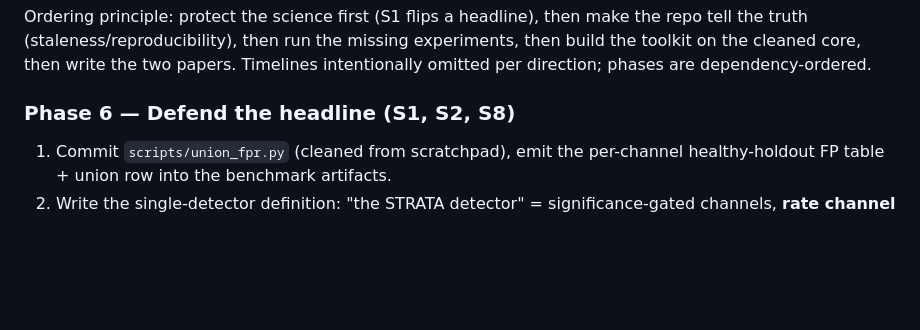
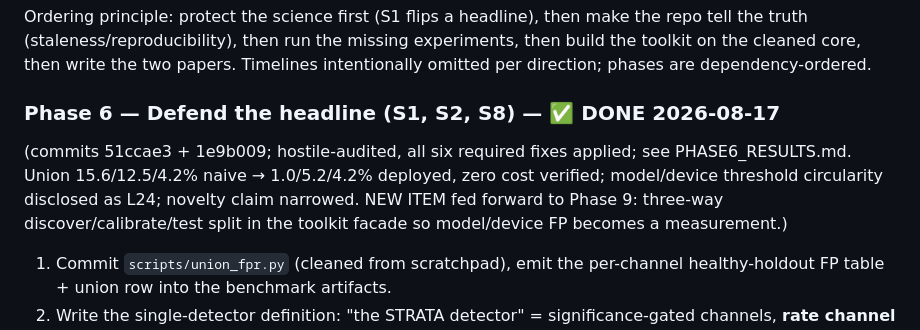
Before and after one commit to iyassh/strata, a Markdown page: MASTER_PLAN.md, the part around the change. GitHub-like rendering; blank space fills up the shorter version.

Commit message:
Mark Phase 6 done in master plan; feed three-way-split item to Phase 9

```diff
--- a/MASTER_PLAN.md
+++ b/MASTER_PLAN.md
@@ -92,7 +92,13 @@ run the missing experiments, then build the toolkit on the cleaned
 core, then write the two papers. Timelines intentionally omitted per
 direction; phases are dependency-ordered.
 
-### Phase 6 — Defend the headline (S1, S2, S8)
+### Phase 6 — Defend the headline (S1, S2, S8) — ✅ DONE 2026-08-17
+(commits 51ccae3 + 1e9b009; hostile-audited, all six required fixes
+applied; see PHASE6_RESULTS.md. Union 15.6/12.5/4.2% naive →
+1.0/5.2/4.2% deployed, zero cost verified; model/device threshold
+circularity disclosed as L24; novelty claim narrowed. NEW ITEM fed
+forward to Phase 9: three-way discover/calibrate/test split in the
+toolkit facade so model/device FP becomes a measurement.)
 1. Commit `scripts/union_fpr.py` (cleaned from scratchpad), emit the
    per-channel healthy-holdout FP table + union row into the
    benchmark artifacts.
```
